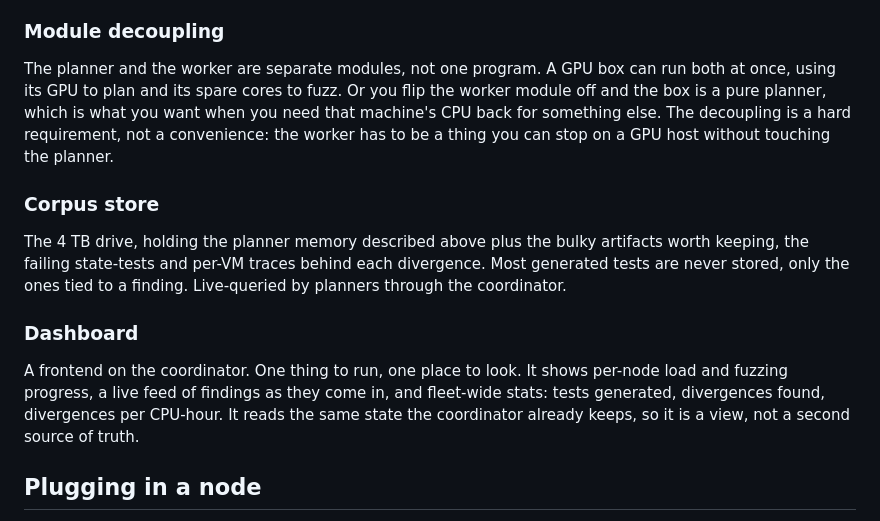
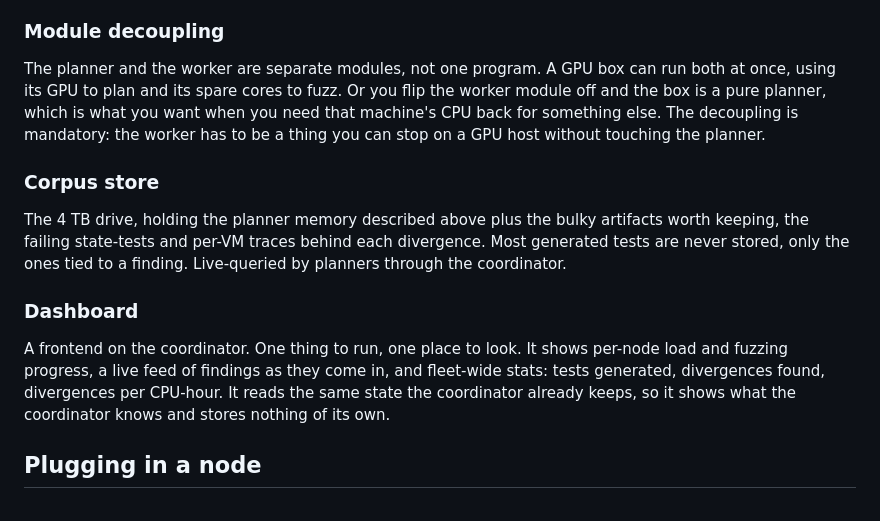
Before and after one commit to Aidan-Git-Code/EVML, a Markdown page: docs/distributed-fuzzing.md, the part around the change. GitHub-like rendering.

```diff
--- a/docs/distributed-fuzzing.md
+++ b/docs/distributed-fuzzing.md
@@ -45,7 +45,7 @@ Takes a plan, runs FuzzyVM to generate the tests, runs goevmlab to diff them acr
 
 ### Module decoupling
 
-The planner and the worker are separate modules, not one program. A GPU box can run both at once, using its GPU to plan and its spare cores to fuzz. Or you flip the worker module off and the box is a pure planner, which is what you want when you need that machine's CPU back for something else. The decoupling is a hard requirement, not a convenience: the worker has to be a thing you can stop on a GPU host without touching the planner.
+The planner and the worker are separate modules, not one program. A GPU box can run both at once, using its GPU to plan and its spare cores to fuzz. Or you flip the worker module off and the box is a pure planner, which is what you want when you need that machine's CPU back for something else. The decoupling is mandatory: the worker has to be a thing you can stop on a GPU host without touching the planner.
 
 ### Corpus store
 
@@ -53,7 +53,7 @@ The 4 TB drive, holding the planner memory described above plus the bulky artifa
 
 ### Dashboard
 
-A frontend on the coordinator. One thing to run, one place to look. It shows per-node load and fuzzing progress, a live feed of findings as they come in, and fleet-wide stats: tests generated, divergences found, divergences per CPU-hour. It reads the same state the coordinator already keeps, so it is a view, not a second source of truth.
+A frontend on the coordinator. One thing to run, one place to look. It shows per-node load and fuzzing progress, a live feed of findings as they come in, and fleet-wide stats: tests generated, divergences found, divergences per CPU-hour. It reads the same state the coordinator already keeps, so it shows what the coordinator knows and stores nothing of its own.
 
 ## Plugging in a node
 
```
Also changed, not shown: README.md (+2 -2 lines), docs/dockerization.md (+2 -2 lines).
